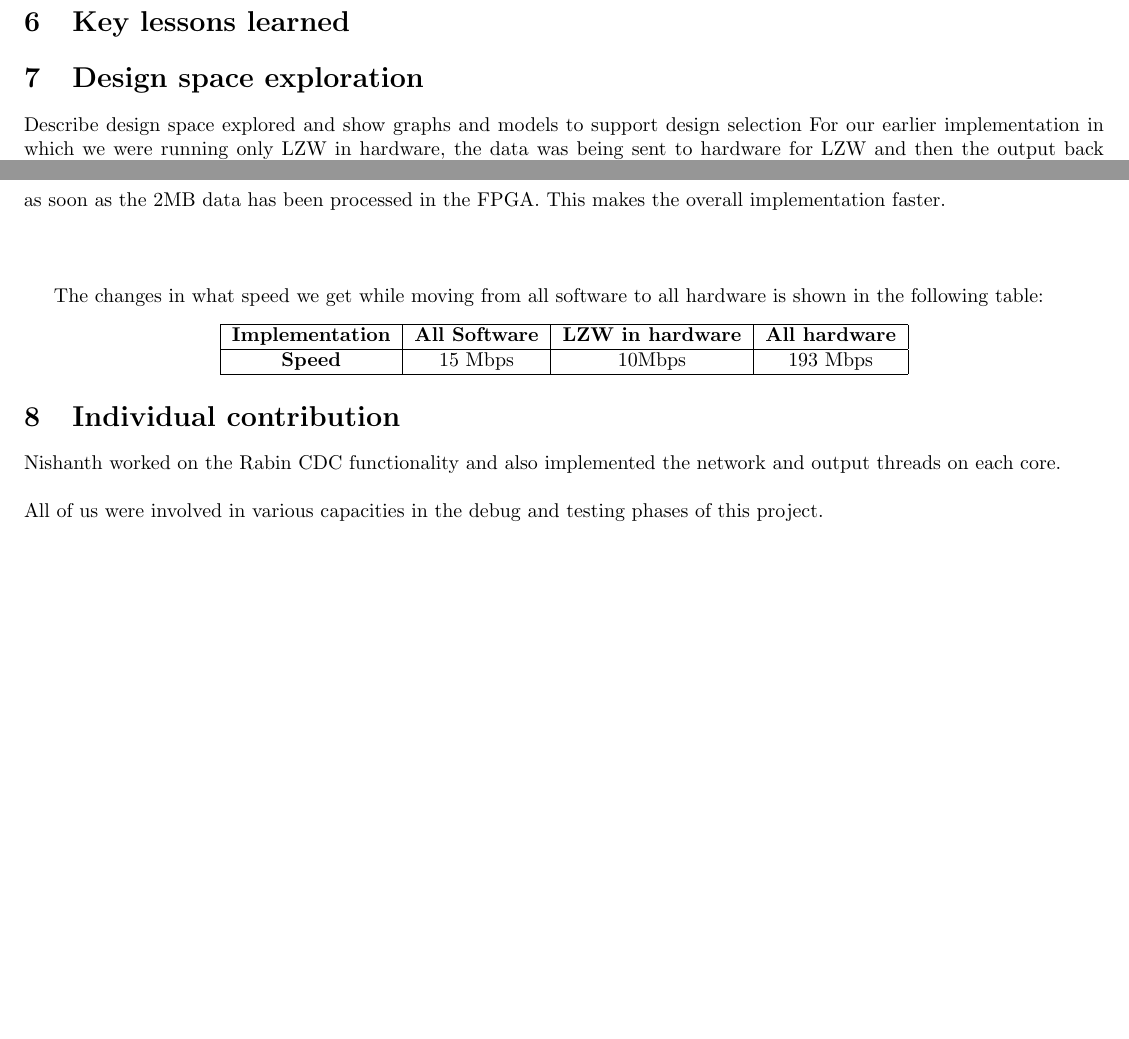
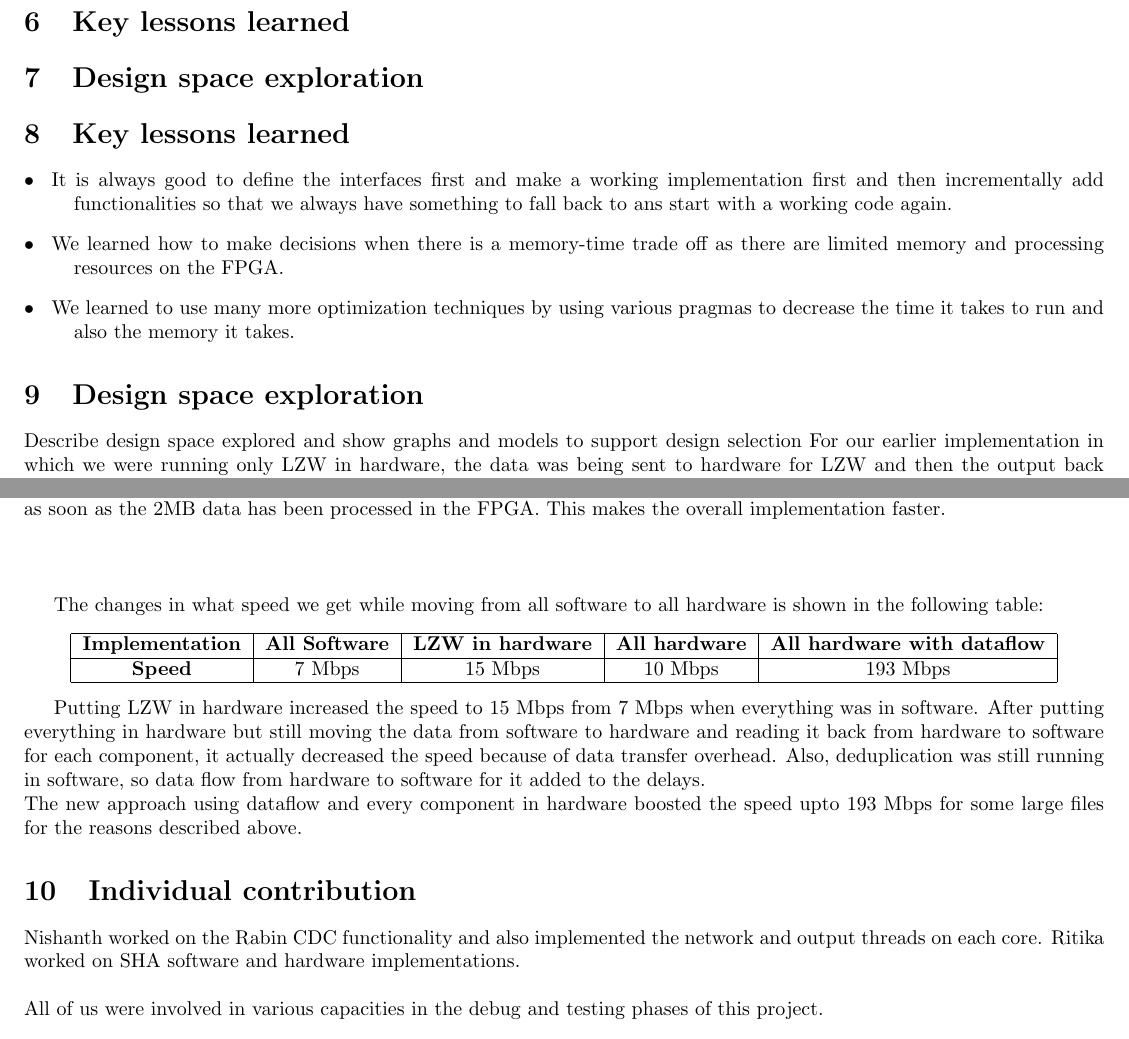
Before and after one commit to taylornelms15/ESE532-Final-Project, a LaTeX document (Writeups/final_report.tex): two parts of pages 5 and 6 of 6 before the commit and two parts of pages 5 and 6 of 7 after it, joined at a grey line, cut so that both start at the same text, the shorter picture padded with empty space. Compiled offline with pdfLaTeX.

Commit message:
Added some points to lessons learned

```diff
--- a/Writeups/final_report.tex
+++ b/Writeups/final_report.tex
@@ -255,6 +255,16 @@ We also use prints on the main arm core, that prints the bytes read by the netwo
 
 \section{Design space exploration}
 
+\section{Key lessons learned}
+\begin{description}
+  \item[$\bullet$ ] It is always good to define the interfaces first and make a working implementation first and then incrementally add functionalities so that we always have something to fall back to ans start with a working code again.
+  \item[$\bullet$ ] We learned how to make decisions when there is a memory-time trade off as there are limited memory and processing resources on the FPGA.
+  \item[$\bullet$ ] We learned to use many more optimization techniques by using various pragmas to decrease the time it takes to run and also the memory it takes.
+
+\end{description}
+
+\section{Design space exploration}
+
 Describe design space explored and show graphs and models to support design selection
 For our earlier implementation in which we were running only LZW in hardware, the data was being sent to hardware for LZW and then the output back to the processor region to do the next steps in the computation, which led to very low speed of the overall implementation because of this data transfer overhead and most of the part still running in software.
 \newline
@@ -279,21 +289,28 @@ That saves time in the sense that it doesn't have to wait for the data transmiss
 
 The changes in what speed we get while moving from all software to all hardware is shown in the following table:
 \begin{center}
-\begin{tabular}{ |c|c|c|c| }
+\begin{tabular}{ |c|c|c|c|c| }
  \hline
- \textbf{Implementation}  & \textbf{All Software} & \textbf{LZW in hardware} & \textbf{All hardware} \\
+ \textbf{Implementation}  & \textbf{All Software} & \textbf{LZW in hardware} & \textbf{All hardware} & \textbf{All hardware with dataflow} \\
  \hline
- \textbf{Speed}           & 15 Mbps      & 10Mbps          & 193 Mbps \\
+ \textbf{Speed}           & 7 Mbps      & 15 Mbps    & 10 Mbps      & 193 Mbps \\
  \hline
 \end{tabular}
 \end{center}
+
+Putting LZW in hardware increased the speed to 15 Mbps from 7 Mbps when everything was in software. After putting everything in hardware but still moving the data from software to hardware and reading it back from hardware to software for each component, it actually decreased the speed because of data transfer overhead. Also, deduplication was still running in software, so data flow from hardware to software for it added to the delays.
+\newline
+The new approach using dataflow and every component in hardware boosted the speed upto 193 Mbps for some large files for the reasons described above.
+
 
 \section{Individual contribution}
 
 \par
 Nishanth worked on the Rabin CDC functionality and also implemented the network and output threads on each core.
+Ritika worked on SHA software and hardware implementations.
 \newline\newline
 All of us were involved in various capacities in the debug and testing phases of this project.
+
 \section{Academic code of integrity}
 We, Ritika, Taylor and Nishanth, certify that we have complied with the University of Pennsylvania’s Code of Academic Integrity in completing this final exercise.
 
```
Also changed, not shown: Writeups/final_report.tex (2 more changed lines).
